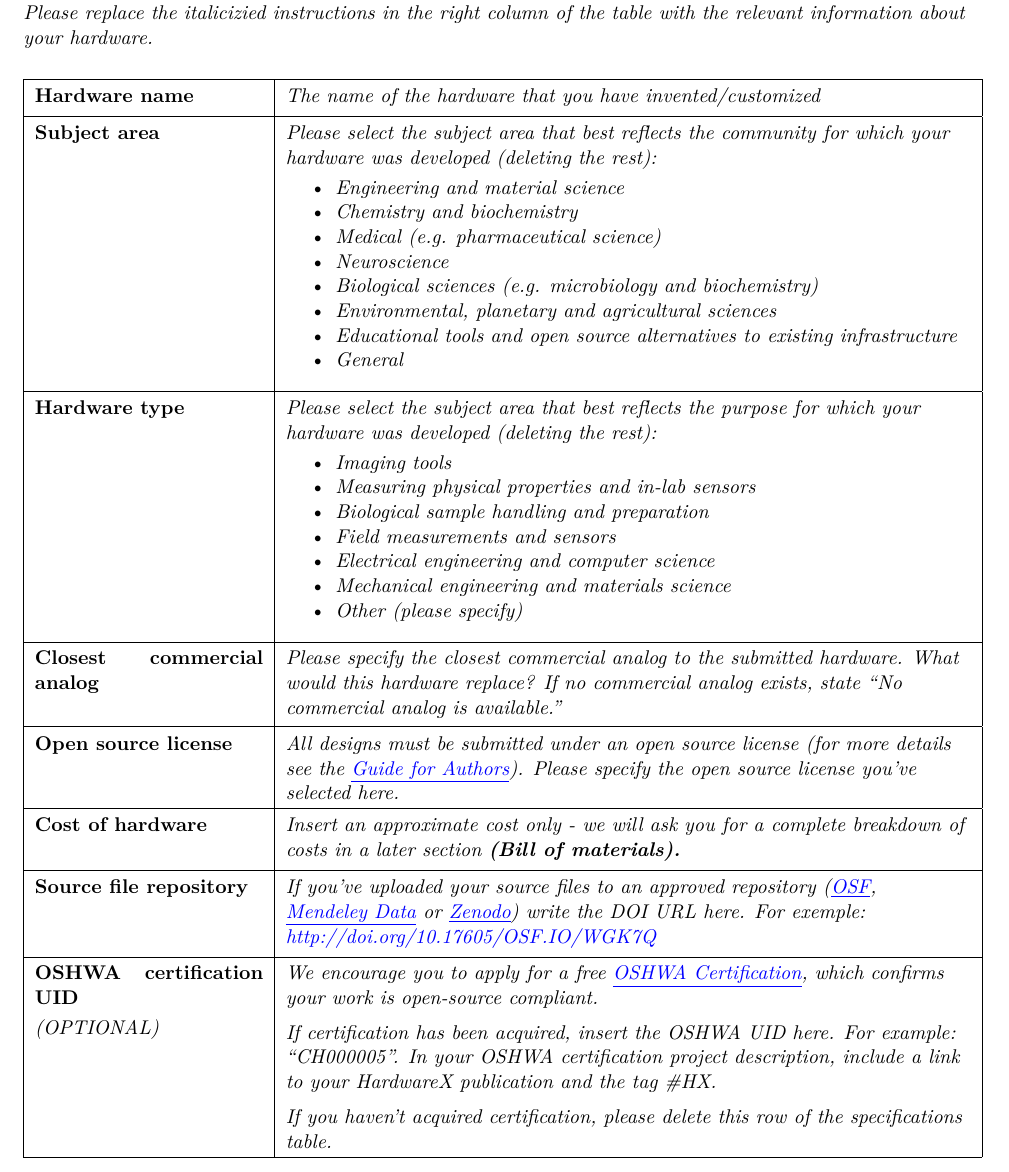
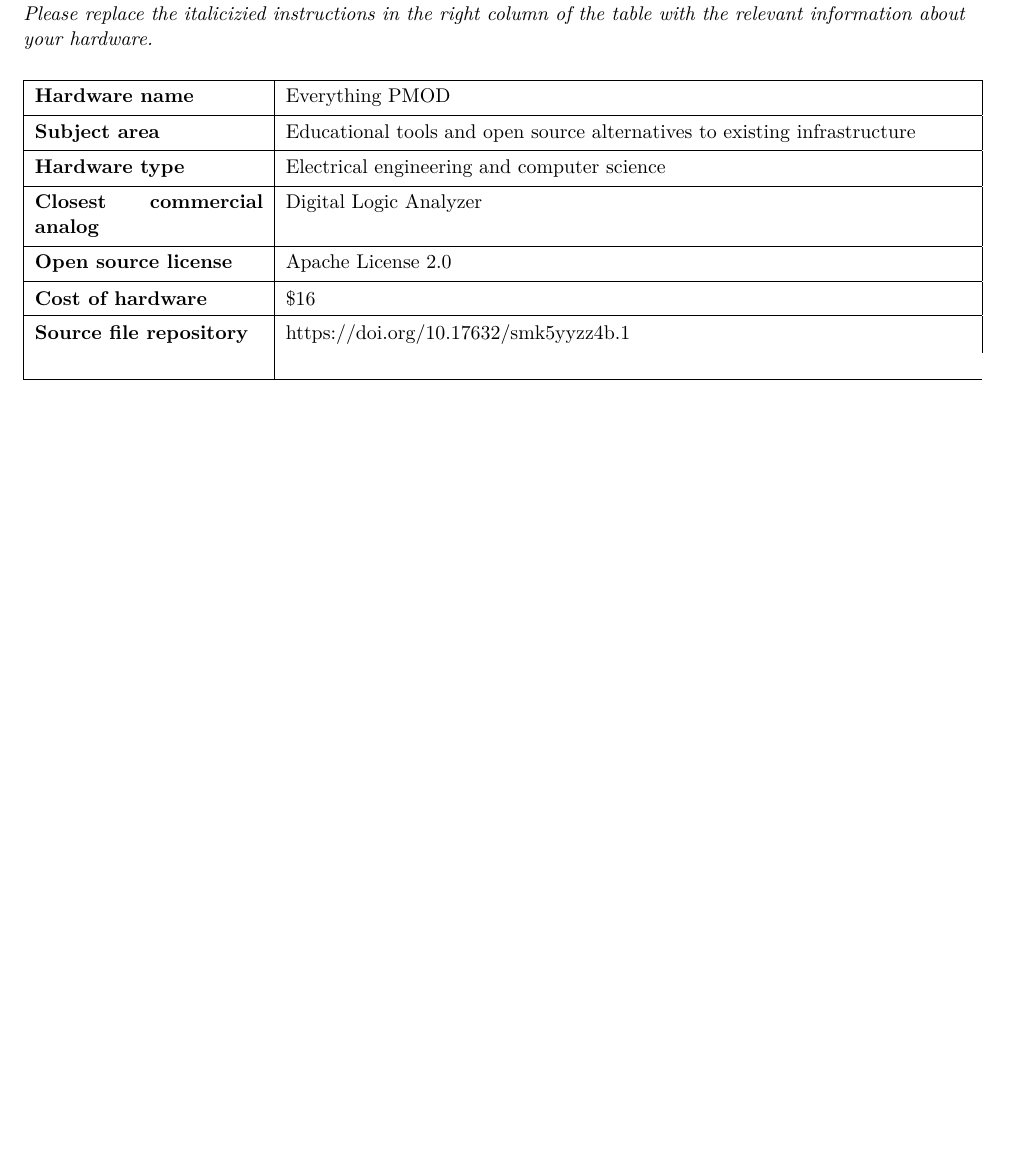
Before and after one commit to I2SenseLab/TT-EverythingPMOD, a LaTeX document (Article/hardwarex.tex, which reads Article/spec_table.tex): part of page 2 of 6, cut so that both start at the same text, the shorter picture padded with empty space. Compiled offline with pdfLaTeX.

Commit message:
Configure Specification Table

```diff
--- a/Article/hardwarex.tex
+++ b/Article/hardwarex.tex
@@ -40,72 +40,7 @@
 \input{keywords}
 
 \newpage
-\textbf{Specifications table}\\
-\textit{Please replace the italicizied instructions in the right column of the table with the relevant information about your hardware.}
-\vskip 0.2cm
-\tabulinesep=1ex
-\begin{tabu} to \linewidth {|X|X[3,l]|}
-\hline  \textbf{Hardware name} & \textit{The name of the hardware that you have invented/customized}
-  %Please specify the name of the hardware that you invented / customized
-  \\
-  \hline \textbf{Subject area} & %
-  % Please state the subject area most relevant to the original community for which this hardware was developed. Example subject areas are listed below.
-  \textit{Please select the subject area that best reflects the community for which your hardware was developed (deleting the rest):}
-  \vskip 0.1cm
-  \begin{itemize}[noitemsep, topsep=0pt]
-  \item \textit{Engineering and material science}
-  \item \textit{Chemistry and biochemistry}
-  \item \textit{Medical (e.g. pharmaceutical science)}
-  \item \textit{Neuroscience}
-  \item \textit{Biological sciences (e.g. microbiology and biochemistry)}
-  \item \textit{Environmental, planetary and agricultural sciences}
-  \item \textit{Educational tools and open source alternatives to existing infrastructure}
-  \item \textit{General}
-  \end{itemize}
-  \\
-  \hline \textbf{Hardware type} &
-    \textit{Please select the subject area that best reflects the purpose for which your hardware was developed (deleting the rest):}
-  \vskip 0.1cm
-  \begin{itemize}[noitemsep, topsep=0pt]
-  \item \textit{Imaging tools}
-  \item \textit{Measuring physical properties and in-lab sensors}
-  \item \textit{Biological sample handling and preparation}
-  \item \textit{Field measurements and sensors}
-  \item \textit{Electrical engineering and computer science}
-  \item \textit{Mechanical engineering and materials science}
-  \item \textit{Other (please specify)}
-  \end{itemize}
-  \\
-\hline \textbf{Closest commercial analog} &
-  %Please specify the open source license. For more details see the guide to authors.
-  \textit{Please specify the closest commercial analog to the submitted hardware. What would this hardware replace? If no commercial analog exists, state “No commercial analog is available.”}
-  \\
-\hline \textbf{Open source license} &
-  %Please specify the open source license. For more details see the guide to authors.
-  {\it All designs must be submitted under an open source license (for more details see the \href{https://www.elsevier.com/journals/hardwarex/2468-0672/guide-for-authors}{\underline{Guide for Authors}}). Please specify the open source license you’ve selected here. }
-  \\
-\hline \textbf{Cost of hardware} &
-  %Approximate cost of hardware (complete breakdown will be included in the Bill of Materials).
-  \textit{Insert an approximate cost only - we will ask you for a complete breakdown of costs in a later section \textbf{(Bill of materials).}}
-  \\
-\hline \textbf{Source file repository} &
-  % Link to the source file repository
-      % insert a DOI URL to an approved source file repository:  Mendeley Data, theOSF, or Zenodo (instructions).  For example: "https://doi.org/10.5281/zenodo.3346799"
-      % If there is no external repository write “Available in the article”
-  \textit{If you’ve uploaded your source files to an approved repository (\href{http://osf.io}{\underline{OSF}}, \href{https://data.mendeley.com/}{\underline{Mendeley Data}} or \href{https://zenodo.org/}{\underline{Zenodo}}) write the DOI URL here. For exemple:  \href{http://doi.org/10.17605/OSF.IO/WGK7Q}{http://doi.org/10.17605/OSF.IO/WGK7Q}}
-%  DOI URL to an approved source file repository: \href{https://data.mendeley.com/}{Mendeley Data}, the \href{http://osf.io}{OSF}, or \href{https://zenodo.org/}{Zenodo} \href{https://doi.org/10.5281/zenodo.3346799}{(instructions)}. \linebreak For example: "https://doi.org/10.5281/zenodo.3346799" \linebreak If there is no external repository write “Available in the article"}
-  \\
-\hline \textbf{OSHWA certification UID} \vskip 0.1cm {\it (OPTIONAL)}&
-  %Insert OSHWA Certification UID (optional)
-{\it We encourage you to apply for a free \href{https://certification.oshwa.org/}{\underline{OSHWA Certification}}, which confirms your work is open-source compliant.
-\vskip 0.2cm
-If certification has been acquired, insert the OSHWA UID here. For example: “CH000005”. In your OSHWA certification project description, include a link to your HardwareX publication and the tag \#HX.
-\vskip 0.2cm
-If you haven’t acquired certification, please delete this row of the specifications table.}
-\\\hline
-\end{tabu}
-\end{flushleft}
-% create the main body of the paper
+\input{spec_table}
 \newpage
 \section{Hardware in context}
 % Include a short description of the hardware, putting into context of similar open hardware and proprietary equipment in the field.
--- /dev/null
+++ b/Article/spec_table.tex
@@ -0,0 +1,22 @@
+\textbf{Specifications table}\\
+\textit{Please replace the italicizied instructions in the right column of the table with the relevant information about your hardware.}
+\vskip 0.2cm
+\tabulinesep=1ex
+\begin{tabu} to \linewidth {|X|X[3,l]|}
+    \hline  \textbf{Hardware name} & Everything PMOD
+    \\
+    \hline \textbf{Subject area} & Educational tools and open source alternatives to existing infrastructure
+    \\
+    \hline \textbf{Hardware type} & Electrical engineering and computer science
+    \\
+    \hline \textbf{Closest commercial analog} & Digital Logic Analyzer
+    \\
+    \hline \textbf{Open source license} & Apache License 2.0
+    \\
+    \hline \textbf{Cost of hardware} & \$16
+    \\
+    \hline \textbf{Source file repository} & https://doi.org/10.17632/smk5yyzz4b.1
+    \\
+\\\hline
+\end{tabu}
+\end{flushleft}
```
